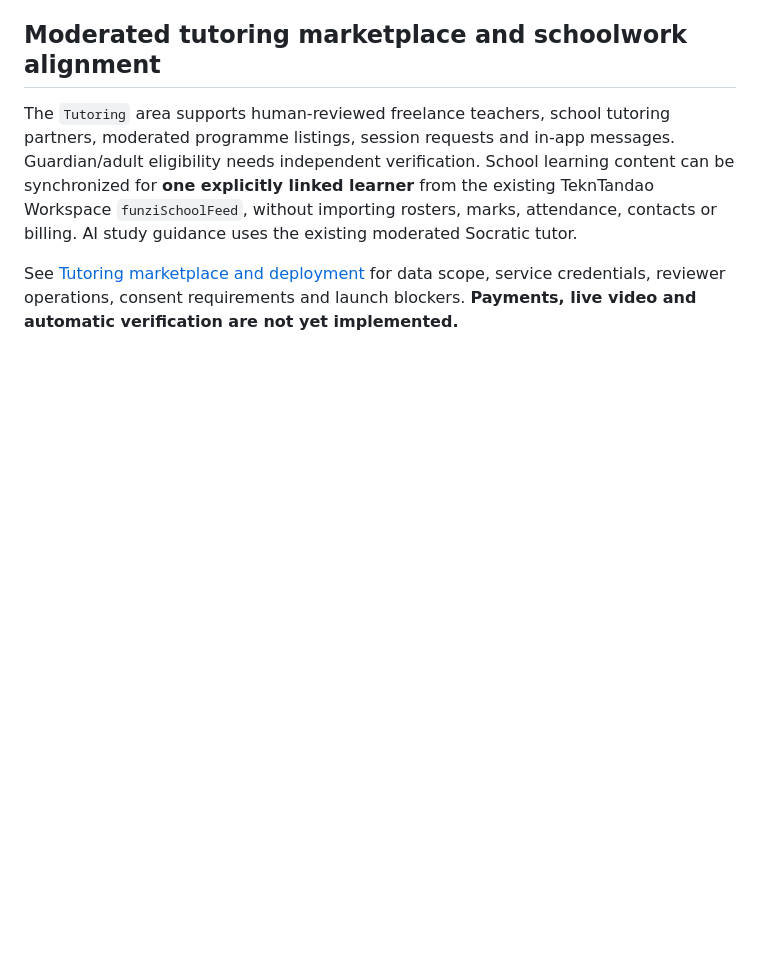
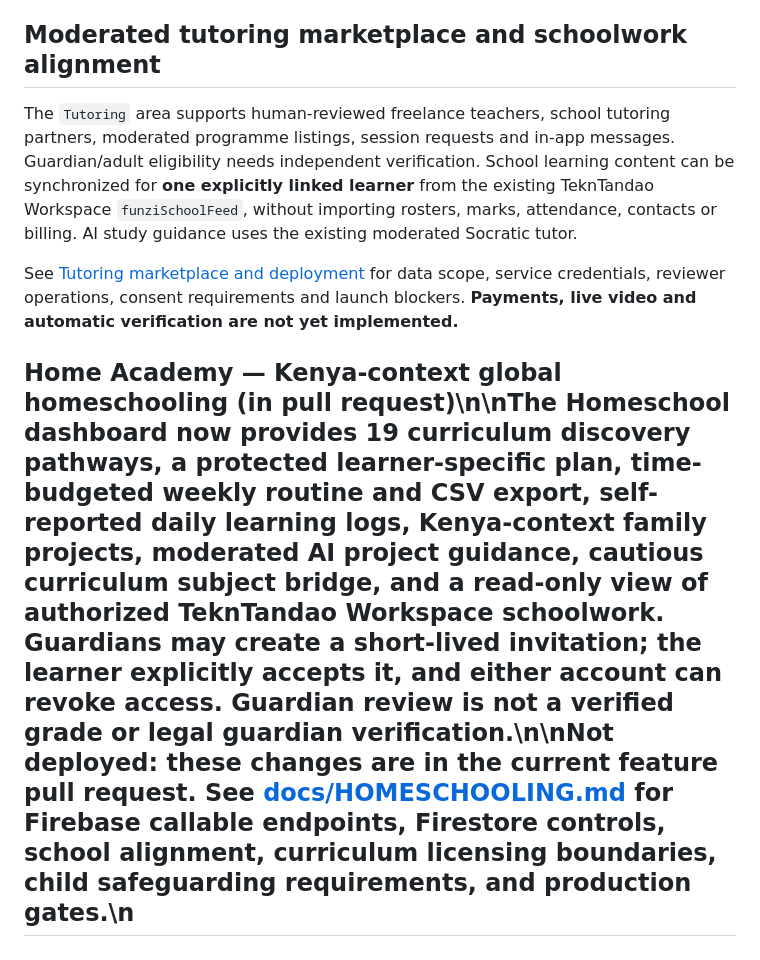
Before and after one commit to chrisndirangu54/Funzi, a Markdown page: README.md, the part around the change. Rendered like a GitHub page; blank space fills up the shorter version.

Commit message:
docs: describe expanded Home Academy, school alignment and 19-curriculum scope

```diff
--- a/README.md
+++ b/README.md
@@ -111,3 +111,5 @@ The modules now have executable implementations, but a new deployment still requ
 The `Tutoring` area supports human-reviewed freelance teachers, school tutoring partners, moderated programme listings, session requests and in-app messages. Guardian/adult eligibility needs independent verification. School learning content can be synchronized for **one explicitly linked learner** from the existing TeknTandao Workspace `funziSchoolFeed`, without importing rosters, marks, attendance, contacts or billing. AI study guidance uses the existing moderated Socratic tutor.
 
 See [Tutoring marketplace and deployment](docs/TUTORING_MARKETPLACE.md) for data scope, service credentials, reviewer operations, consent requirements and launch blockers. **Payments, live video and automatic verification are not yet implemented.**
+
+## Home Academy — Kenya-context global homeschooling (in pull request)\n\nThe Homeschool dashboard now provides 19 curriculum discovery pathways, a protected learner-specific plan, time-budgeted weekly routine and CSV export, self-reported daily learning logs, Kenya-context family projects, moderated AI project guidance, cautious curriculum subject bridge, and a read-only view of authorized TeknTandao Workspace schoolwork. Guardians may create a short-lived invitation; the learner explicitly accepts it, and either account can revoke access. Guardian review is not a verified grade or legal guardian verification.\n\n**Not deployed:** these changes are in the current feature pull request. See [docs/HOMESCHOOLING.md](docs/HOMESCHOOLING.md) for Firebase callable endpoints, Firestore controls, school alignment, curriculum licensing boundaries, child safeguarding requirements, and production gates.\n
```
